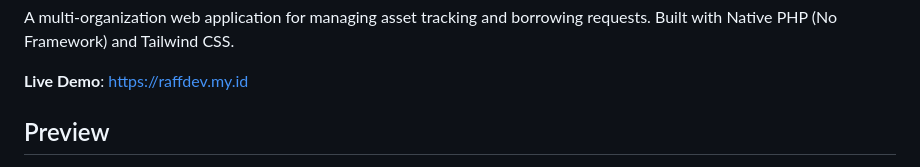
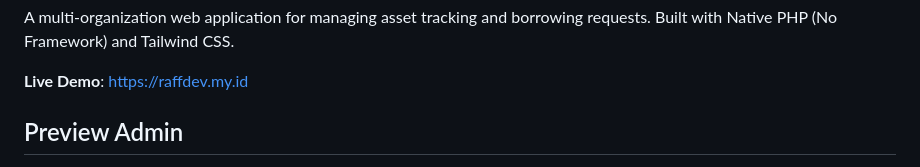
Before and after one commit to raffli0/pemograman-web-1, a Markdown page: README.md, the part around one of its changes. Drawn GitHub-style.

```diff
--- a/README.md
+++ b/README.md
@@ -4,5 +4,5 @@ A multi-organization web application for managing asset tracking and borrowing r
 
 **Live Demo**: [https://raffdev.my.id](https://raffdev.my.id)
 
-## Preview
+## Preview Admin
 <img width="1918" height="921" alt="image" src="https://github.com/user-attachments/assets/8727fef8-3177-46c6-bb5f-3967acc95e95" />
```
Also changed, not shown: other parts of README.md (+10 -0 lines).
